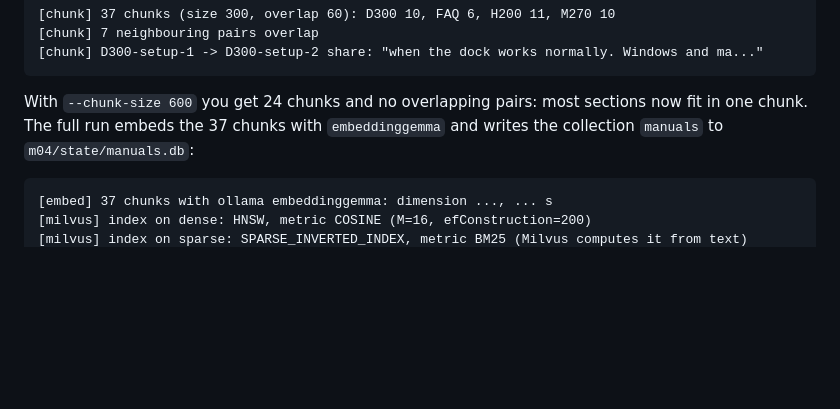
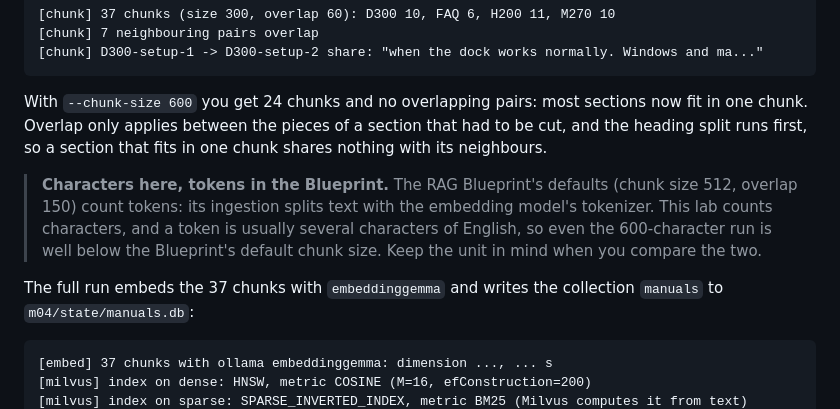
Before and after one commit to cloudbrdesign/ncp-aai-labs, a Markdown page: m04/README.md, the part around the change. GitHub-like rendering; blank space fills up the shorter version.

Commit message:
m04 README: chunk sizes are characters, the Blueprint's 512/150 are tokens; why the 600 run has no overlapping pairs

````diff
--- a/m04/README.md
+++ b/m04/README.md
@@ -97,7 +97,17 @@ that share `--overlap` characters with their neighbour. Sizes are characters, no
 ```
 
 With `--chunk-size 600` you get 24 chunks and no overlapping pairs: most sections now fit
-in one chunk. The full run embeds the 37 chunks with `embeddinggemma` and writes the
+in one chunk. Overlap only applies between the pieces of a section that had to be cut, and
+the heading split runs first, so a section that fits in one chunk shares nothing with its
+neighbours.
+
+> **Characters here, tokens in the Blueprint.** The RAG Blueprint's defaults (chunk size
+> 512, overlap 150) count tokens: its ingestion splits text with the embedding model's
+> tokenizer. This lab counts characters, and a token is usually several characters of
+> English, so even the 600-character run is well below the Blueprint's default chunk size.
+> Keep the unit in mind when you compare the two.
+
+The full run embeds the 37 chunks with `embeddinggemma` and writes the
 collection `manuals` to `m04/state/manuals.db`:
 
 ```
````
